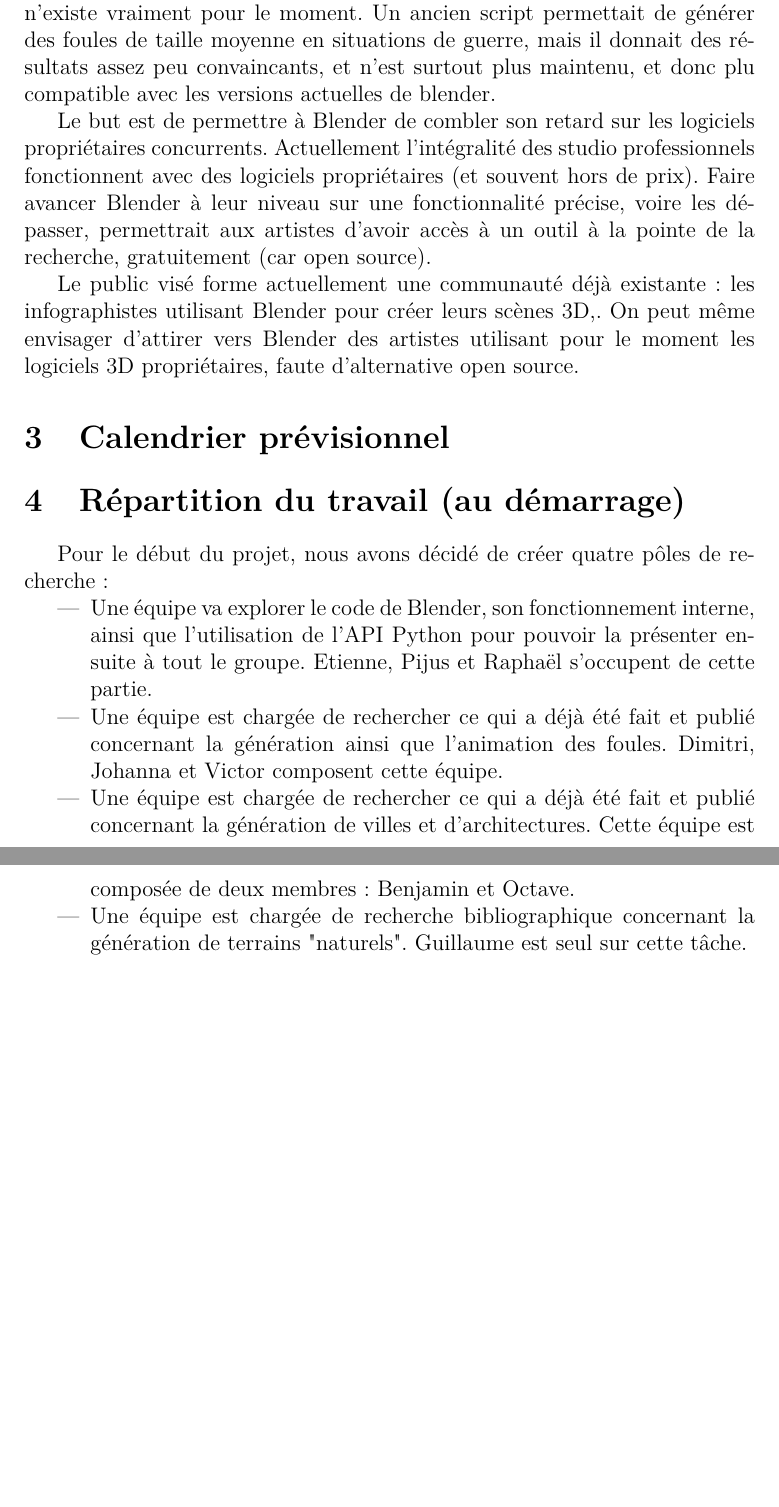
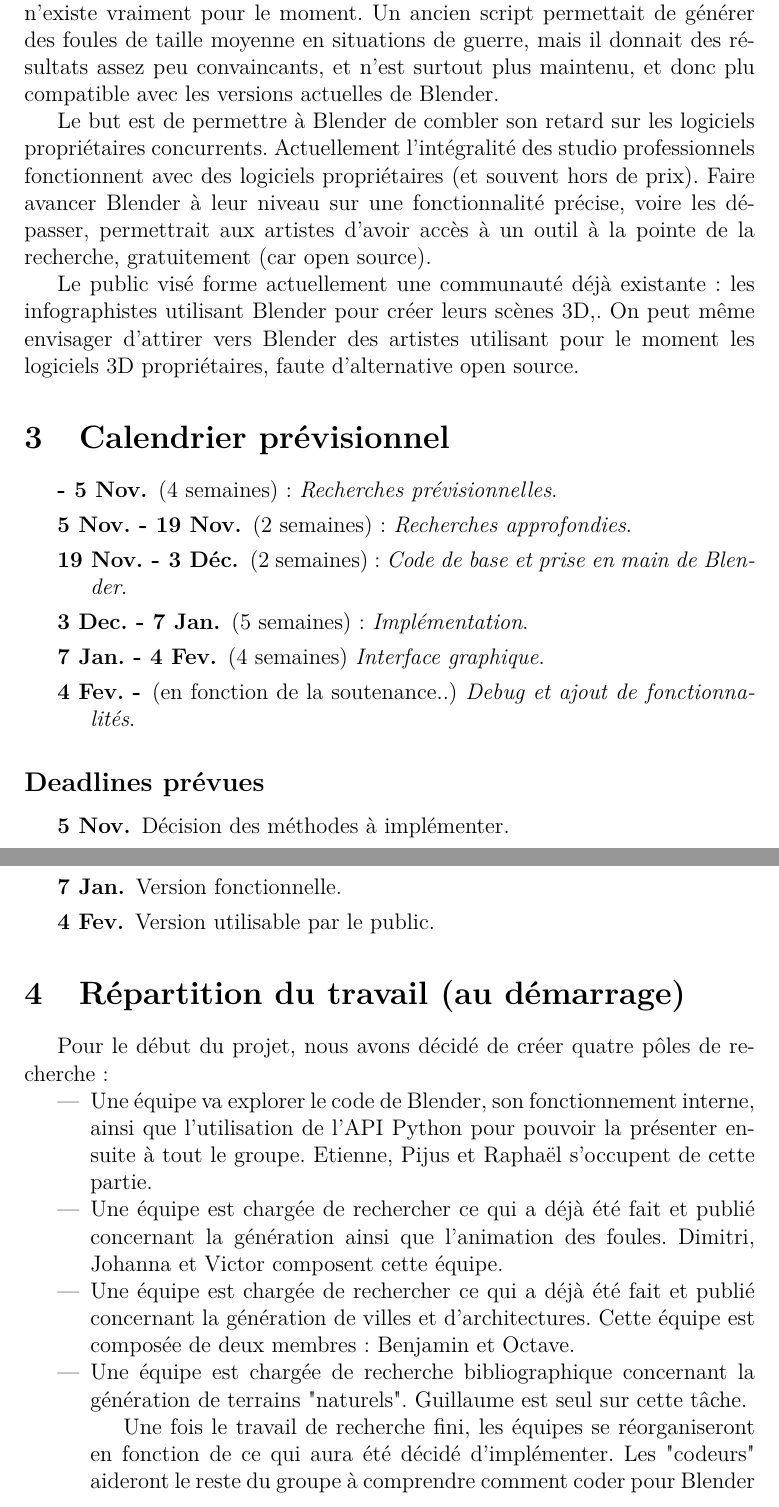
Before and after one commit to blendit/pib, a LaTeX document (Presentation.tex): two parts of pages 2 and 3 of 4, joined at a grey line, cut so that both start at the same text, the shorter picture padded with empty space. Compiled offline with pdfLaTeX.

Commit message:
Presentation: dates.

```diff
--- a/Presentation.tex
+++ b/Presentation.tex
@@ -35,13 +35,29 @@
 Les recherches en informatiques graphique autour de la génération procédurale d'environnements, la génération et  l'animation de foules sont nombreuses et fournissent de nombreuse approches différentes pour développer notre outil. Le choix a été fait de développer une \textit{add-on} de Blender, développée en Python, qui utilisera les techniques citées plus haut pour fonctionner. Cela prendra la forme de deux add-on différentes, le plus indépendantes possibles, mais interfaçables : une pour générer un environnement, l'autre pour peupler cet environnement.
 
 Les techniques de peuplement de scènes virtuelles existent depuis un moment, et sont pour la plupart disponible dans des logiciels de 3D commerciaux. La société ILM, avec le logiciel MASSIVE\cite{Massive} a révolutionné ce développement en interne pour créer les armées du \textit{Seigneur des Anneaux}. Un concurrent de MASSIVE est Goalem\cite{Golaem}. Aujourd'hui, même le logiciel généraliste 3DS MAX\cite{3dsmax} propose des fonctionnalités d'animation de foules réalistes. \\
-Concernant Blender, et même en  open source de manière générale, rien n'existe vraiment pour le moment. Un ancien script permettait de générer des foules de taille moyenne en situations de guerre, mais il donnait des résultats assez peu convaincants, et n'est surtout plus maintenu, et donc plu compatible avec les versions actuelles de blender.
+Concernant Blender, et même en  open source de manière générale, rien n'existe vraiment pour le moment. Un ancien script permettait de générer des foules de taille moyenne en situations de guerre, mais il donnait des résultats assez peu convaincants, et n'est surtout plus maintenu, et donc plu compatible avec les versions actuelles de Blender.
 
 Le but est de permettre à Blender de combler son retard sur les logiciels propriétaires concurrents. Actuellement l'intégralité des studio professionnels fonctionnent avec des logiciels propriétaires (et souvent hors de prix). Faire avancer Blender à leur niveau sur une fonctionnalité précise, voire les dépasser, permettrait aux artistes d'avoir accès à un outil à la pointe de la recherche, gratuitement (car open source).
 
 Le public visé forme actuellement une communauté déjà existante : les infographistes utilisant Blender pour créer leurs scènes 3D,. On peut même envisager d'attirer vers Blender des artistes utilisant pour le moment les logiciels 3D propriétaires, faute d'alternative open source.
 
 \section{Calendrier prévisionnel}
+\begin{description}
+  \item[- 5 Nov.] (4 semaines):  \textit{Recherches prévisionnelles}.
+  \item[5 Nov. - 19 Nov.] (2 semaines): \textit{Recherches approfondies}.
+  \item[19 Nov. - 3 Déc.] (2 semaines): \textit{Code de base et prise en main de Blender}.
+  \item[3 Dec. - 7 Jan.] (5 semaines): \textit{Implémentation}.
+  \item[7 Jan. - 4 Fev.] (4 semaines) \textit{Interface graphique}.
+  \item[4 Fev. -] (en fonction de la soutenance..) \textit{Debug et ajout de fonctionnalités}.
+\end{description}
+
+\subsection*{Deadlines prévues}
+\begin{description}
+  \item[5 Nov.] Décision des méthodes à implémenter.
+  \item[7 Jan.] Version fonctionnelle.
+  \item[4 Fev.] Version utilisable par le public.
+\end{description}
+
 
 \section{Répartition du travail (au démarrage)}
 
@@ -51,6 +67,8 @@
 \item Une équipe est chargée de rechercher ce qui a déjà été fait et publié concernant la génération ainsi que l'animation des foules. Dimitri, Johanna et Victor composent cette équipe.
 \item Une équipe est chargée de rechercher ce qui a déjà été fait et publié concernant la génération de villes et d'architectures. Cette équipe est composée de deux membres : Benjamin et Octave.
 \item Une équipe est chargée de recherche bibliographique concernant la génération de terrains "naturels". Guillaume est seul sur cette tâche.
+
+Une fois le travail de recherche fini, les équipes se réorganiseront en fonction de ce qui aura été décidé d'implémenter. Les "codeurs" aideront le reste du groupe à comprendre comment coder pour Blender
 \end{itemize}
 
 \newpage
```
